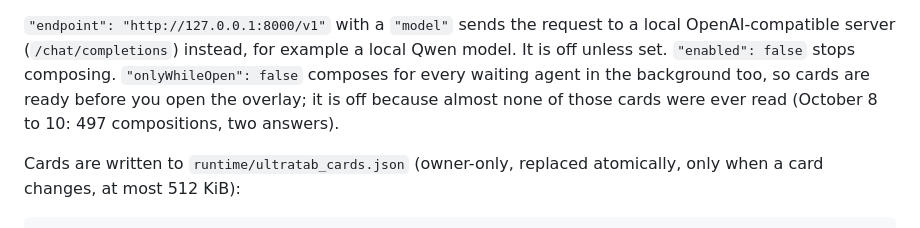
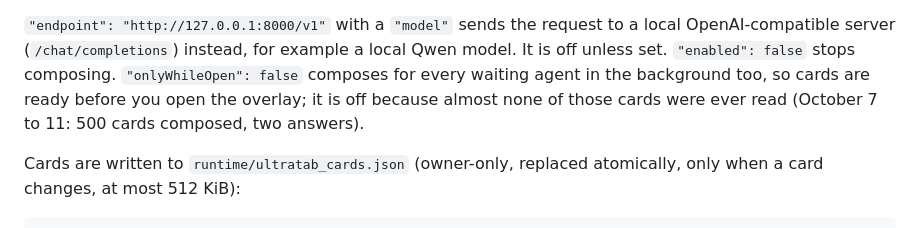
Before and after one commit to RESMP-DEV/lapis, a Markdown page: docs/ultratab.md, the part around the change. GitHub-like rendering.

Commit message:
docs: Ultra Tab composing counts as the log shows them
Co-Authored-By: Claude Opus 5.5 (1M context) <noreply@anthropic.com>

```diff
--- a/docs/ultratab.md
+++ b/docs/ultratab.md
@@ -137,7 +137,7 @@ a local OpenAI-compatible server (`/chat/completions`) instead, for example a
 local Qwen model. It is off unless set. `"enabled": false` stops composing.
 `"onlyWhileOpen": false` composes for every waiting agent in the background
 too, so cards are ready before you open the overlay; it is off because almost
-none of those cards were ever read (October 8 to 10: 497 compositions, two
+none of those cards were ever read (October 7 to 11: 500 cards composed, two
 answers).
 
 Cards are written to `runtime/ultratab_cards.json` (owner-only, replaced
```
